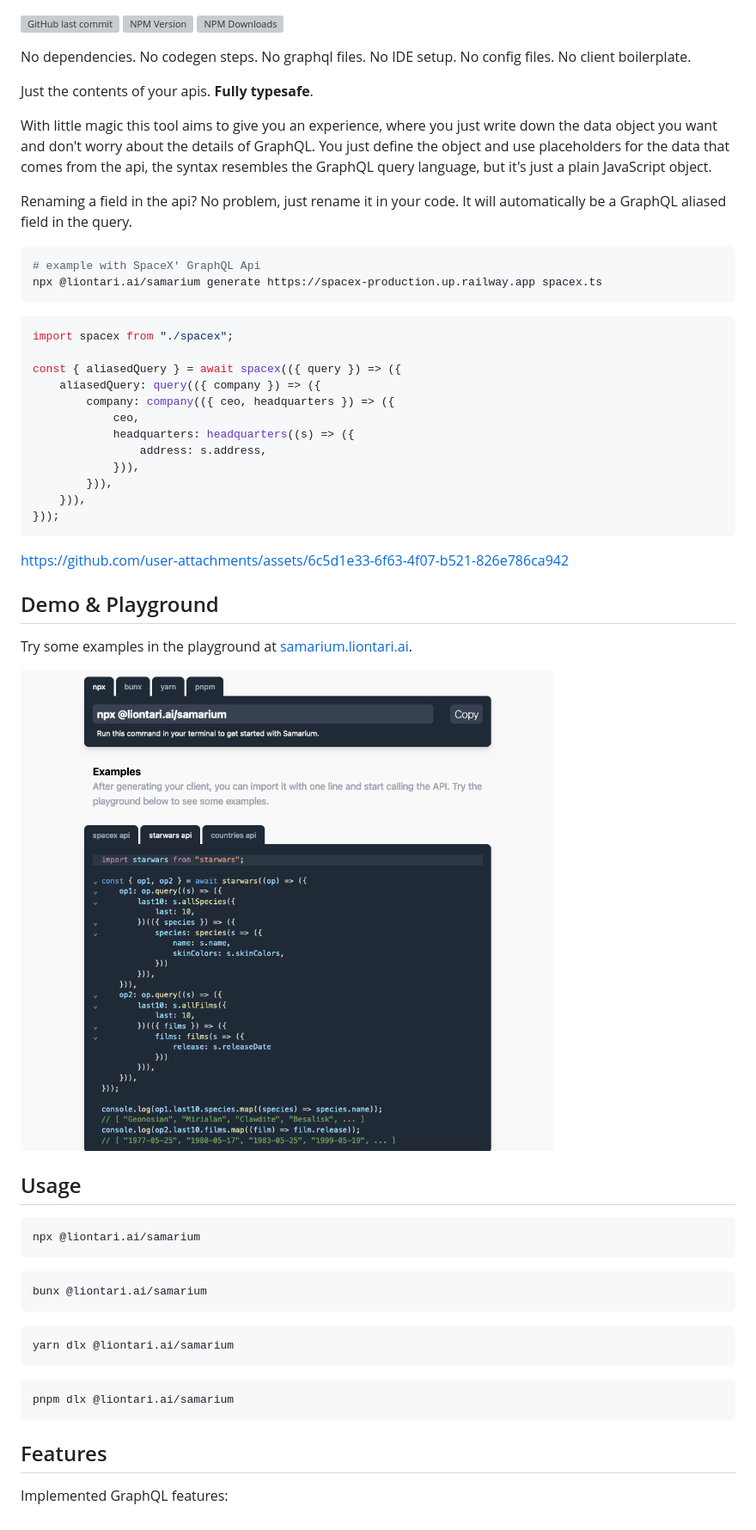
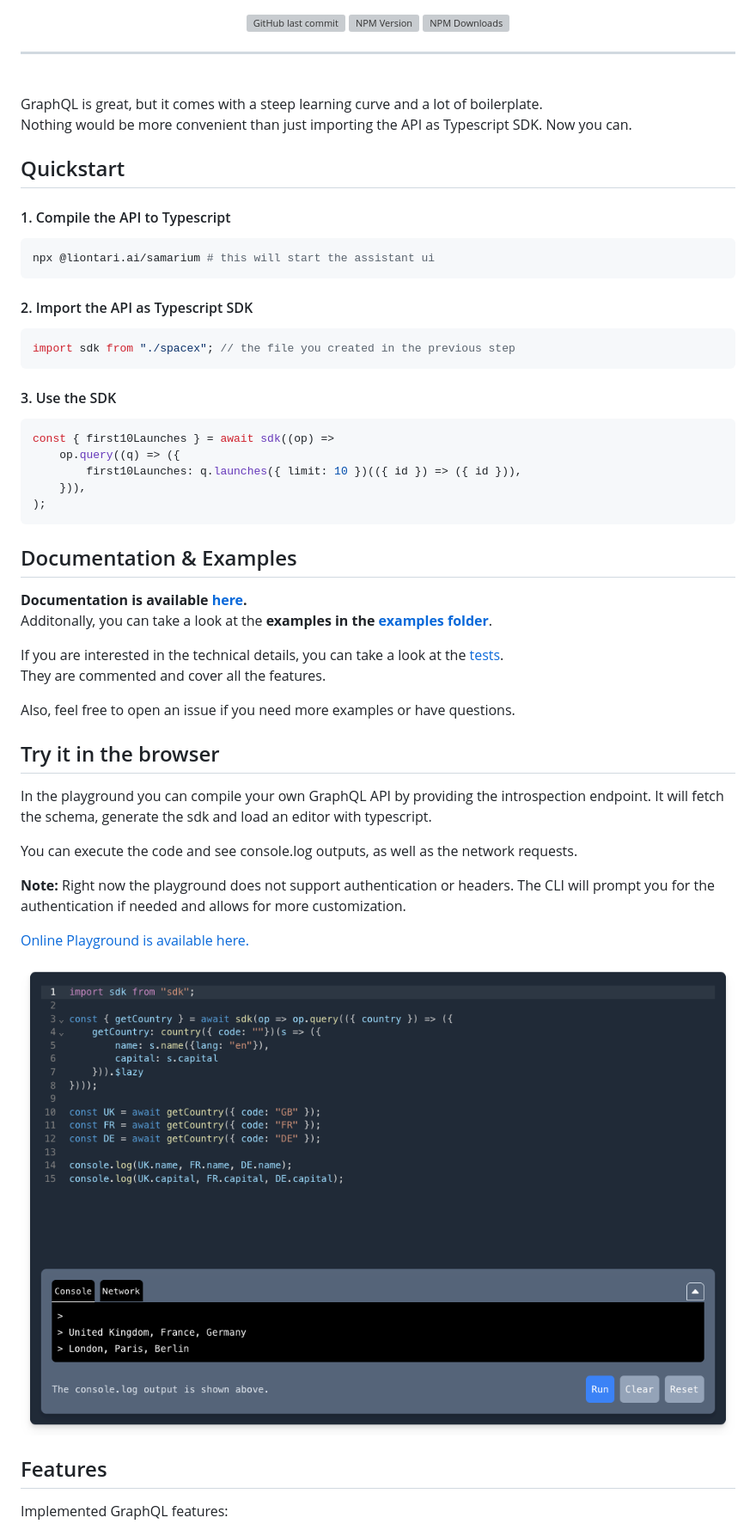
Before and after one commit to liontariai/samarium, a Markdown page: README.md, the part around the change printed below. Shown: that part at 86% size. GitHub-like rendering; pictures changed too: docs/images/playground.png (added); grey boxes are pictures that could not be loaded.

Commit message:
improve readme, docs & keywords

````diff
--- a/README.md
+++ b/README.md
@@ -6,61 +24,66 @@
 [![NPM Version](https://img.shields.io/npm/v/%40liontari.ai%2Fsamarium)](https://www.npmjs.com/package/@liontari.ai/samarium)
 [![NPM Downloads](https://img.shields.io/npm/dm/%40liontari.ai%2Fsamarium)](https://www.npmjs.com/package/@liontari.ai/samarium)
 
-No dependencies. No codegen steps. No graphql files. No IDE setup. No config files. No client boilerplate.
+<hr/>
+</div>
 
-Just the contents of your apis. **Fully typesafe**.
+<div align="left">
+<br/>
+GraphQL is great, but it comes with a steep learning curve and a lot of boilerplate.
 
-With little magic this tool aims to give you an experience, where you just write down the data object you want and don't worry about the details of GraphQL.
-You just define the object and use placeholders for the data that comes from the api, the syntax resembles the GraphQL query language, but it's just a plain JavaScript object.
+Nothing would be more convenient than just importing the API as Typescript SDK. Now you can.
 
-Renaming a field in the api? No problem, just rename it in your code. It will automatically be a GraphQL aliased field in the query.
+## Quickstart
+
+#### 1. Compile the API to Typescript
 
 ```bash
-# example with SpaceX' GraphQL Api
-npx @liontari.ai/samarium generate https://spacex-production.up.railway.app spacex.ts
+npx @liontari.ai/samarium # this will start the assistant ui
 ```
 
+#### 2. Import the API as Typescript SDK
+
 ```typescript
-import spacex from "./spacex";
-
-const { aliasedQuery } = await spacex(({ query }) => ({
-    aliasedQuery: query(({ company }) => ({
-        company: company(({ ceo, headquarters }) => ({
-            ceo,
-            headquarters: headquarters((s) => ({
-                address: s.address,
-            })),
-        })),
-    })),
-}));
+import sdk from "./spacex"; // the file you created in the previous step
 ```
 
-https://github.com/user-attachments/assets/6c5d1e33-6f63-4f07-b521-826e786ca942
+#### 3. Use the SDK
 
-## Demo & Playground
-
-Try some examples in the playground at [samarium.liontari.ai](https://samarium.liontari.ai).
-
-![Demo](https://github.com/liontariai/samarium/blob/main/docs/images/screenshot1.png?raw=true)
-
-
-## Usage
-
-```bash
-npx @liontari.ai/samarium
+```typescript
+const { first10Launches } = await sdk((op) =>
+    op.query((q) => ({
+        first10Launches: q.launches({ limit: 10 })(({ id }) => ({ id })),
+    })),
+);
 ```
 
-```bash
-bunx @liontari.ai/samarium
-```
+## Documentation & Examples
 
-```bash
-yarn dlx @liontari.ai/samarium
-```
+**Documentation is available [here](./docs/readme.md).**
+<br/>
+Additonally, you can take a look at the **examples in the [examples folder](./examples)**.
 
-```bash
-pnpm dlx @liontari.ai/samarium
-```
+If you are interested in the technical details, you can take a look at the [tests](./src/lib/codegen/flavors/default/__tests__/features.test.ts).
+<br/>
+They are commented and cover all the features.
+
+Also, feel free to open an issue if you need more examples or have questions.
+
+## Try it in the browser
+
+In the playground you can compile your own GraphQL API by providing the introspection endpoint.
+It will fetch the schema, generate the sdk and load an editor with typescript.
+
+You can execute the code and see console.log outputs, as well as the network requests.
+
+**Note:** Right now the playground does not support authentication or headers.
+The CLI will prompt you for the authentication if needed and allows for more customization.
+
+[Online Playground is available here.](https://liontari.ai/#playground)
+
+<a href="https://liontari.ai/#playground">
+<img src="./docs/images/playground.png" alt="Samarium Online Playground" style="width: 800px;"/>
+</a>
 
 ## Features
 
````
Also changed, not shown: other parts of README.md (+29 -6 lines), docs/readme.md (+4 -3 lines), docs/images/hero-image.jpg (added), 1 other file.
